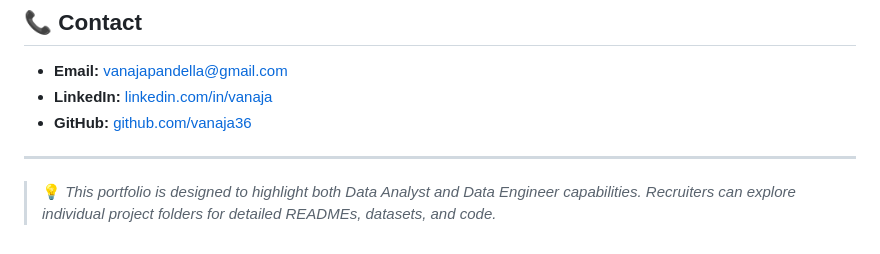
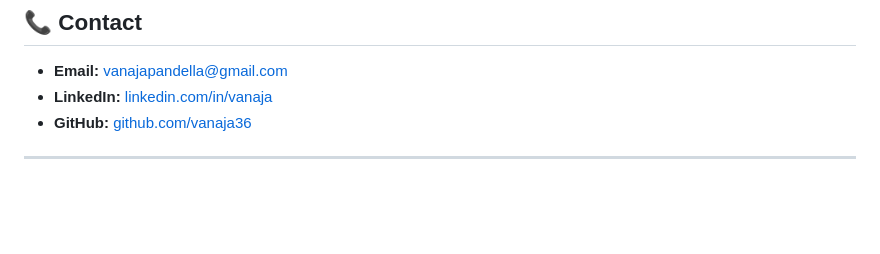
Before and after one commit to vanaja36/Vanaja-portfolio, a Markdown page: README.md, the part around the change. Rendered like a GitHub page; blank space fills up the shorter version.

```diff
--- a/README.md
+++ b/README.md
@@ -80,5 +80,3 @@ Key Coursework: Machine Learning, Deep Learning, NLP, Computer Vision, Data Visu
 - **GitHub:** [github.com/vanaja36](https://github.com/vanaja36)
 
 ---
-
-> 💡 *This portfolio is designed to highlight both Data Analyst and Data Engineer capabilities. Recruiters can explore individual project folders for detailed READMEs, datasets, and code.*
```
